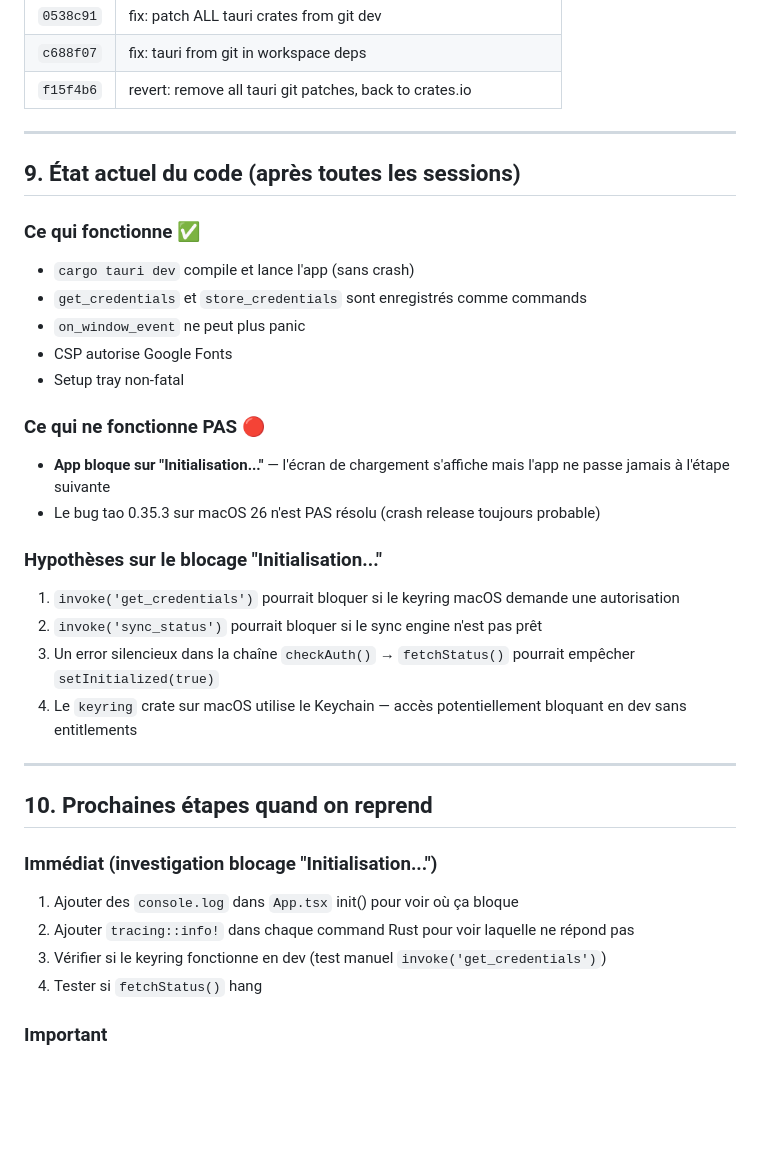
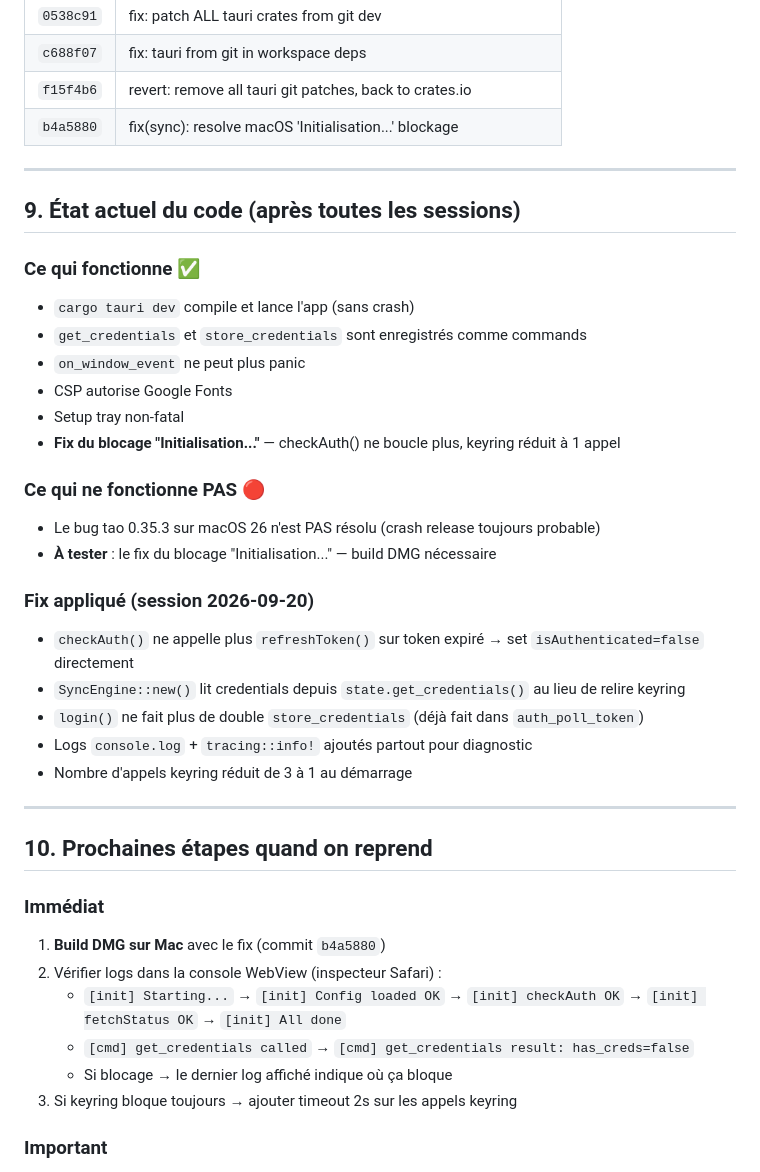
Before and after one commit to saec-oolivvv/cloud, a Markdown page: passation.md, the part around the change. Rendered like a GitHub page; blank space fills up the shorter version.

```diff
--- a/passation.md
+++ b/passation.md
@@ -224,6 +224,7 @@ chmod +x install-macos.sh
 | `0538c91` | fix: patch ALL tauri crates from git dev |
 | `c688f07` | fix: tauri from git in workspace deps |
 | `f15f4b6` | revert: remove all tauri git patches, back to crates.io |
+| `b4a5880` | fix(sync): resolve macOS 'Initialisation...' blockage |
 
 ---
 
@@ -235,26 +236,30 @@ chmod +x install-macos.sh
 - `on_window_event` ne peut plus panic
 - CSP autorise Google Fonts
 - Setup tray non-fatal
+- **Fix du blocage "Initialisation..."** — checkAuth() ne boucle plus, keyring réduit à 1 appel
 
 ### Ce qui ne fonctionne PAS 🔴
-- **App bloque sur "Initialisation..."** — l'écran de chargement s'affiche mais l'app ne passe jamais à l'étape suivante
 - Le bug tao 0.35.3 sur macOS 26 n'est PAS résolu (crash release toujours probable)
+- **À tester** : le fix du blocage "Initialisation..." — build DMG nécessaire
 
-### Hypothèses sur le blocage "Initialisation..."
-1. `invoke('get_credentials')` pourrait bloquer si le keyring macOS demande une autorisation
-2. `invoke('sync_status')` pourrait bloquer si le sync engine n'est pas prêt
-3. Un error silencieux dans la chaîne `checkAuth()` → `fetchStatus()` pourrait empêcher `setInitialized(true)`
-4. Le `keyring` crate sur macOS utilise le Keychain — accès potentiellement bloquant en dev sans entitlements
+### Fix appliqué (session 2026-09-20)
+- `checkAuth()` ne appelle plus `refreshToken()` sur token expiré → set `isAuthenticated=false` directement
+- `SyncEngine::new()` lit credentials depuis `state.get_credentials()` au lieu de relire keyring
+- `login()` ne fait plus de double `store_credentials` (déjà fait dans `auth_poll_token`)
+- Logs `console.log` + `tracing::info!` ajoutés partout pour diagnostic
+- Nombre d'appels keyring réduit de 3 à 1 au démarrage
 
 ---
 
 ## 10. Prochaines étapes quand on reprend
 
-### Immédiat (investigation blocage "Initialisation...")
-1. Ajouter des `console.log` dans `App.tsx` init() pour voir où ça bloque
-2. Ajouter `tracing::info!` dans chaque command Rust pour voir laquelle ne répond pas
-3. Vérifier si le keyring fonctionne en dev (test manuel `invoke('get_credentials')`)
-4. Tester si `fetchStatus()` hang
+### Immédiat
+1. **Build DMG sur Mac** avec le fix (commit `b4a5880`)
+2. Vérifier logs dans la console WebView (inspecteur Safari) :
+   - `[init] Starting...` → `[init] Config loaded OK` → `[init] checkAuth OK` → `[init] fetchStatus OK` → `[init] All done`
+   - `[cmd] get_credentials called` → `[cmd] get_credentials result: has_creds=false`
+   - Si blocage → le dernier log affiché indique où ça bloque
+3. Si keyring bloque toujours → ajouter timeout 2s sur les appels keyring
 
 ### Important
 - **Option A recommandée** pour le bug tao : fork tao avec fix + version 0.35.4
```
Also changed, not shown: MEMORY.md (+38 -0 lines).
